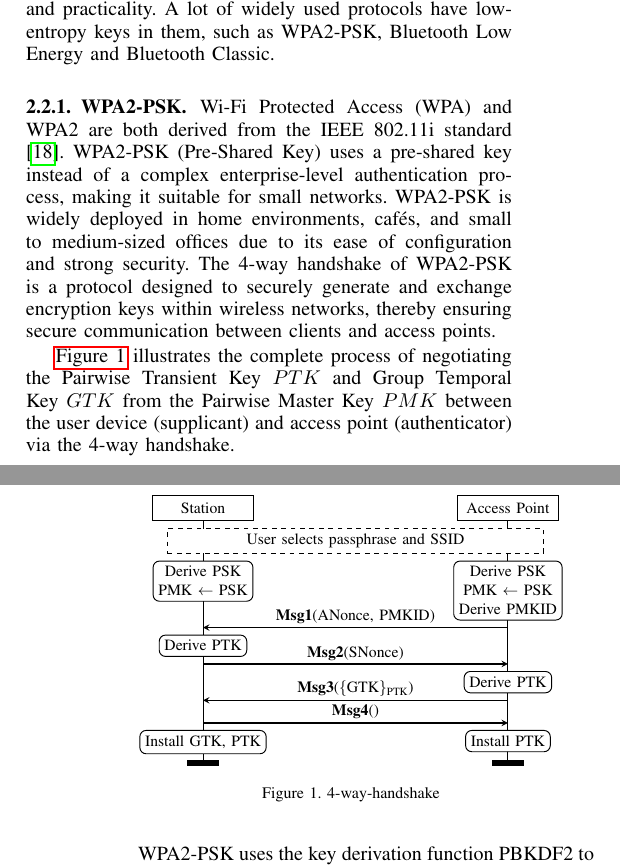
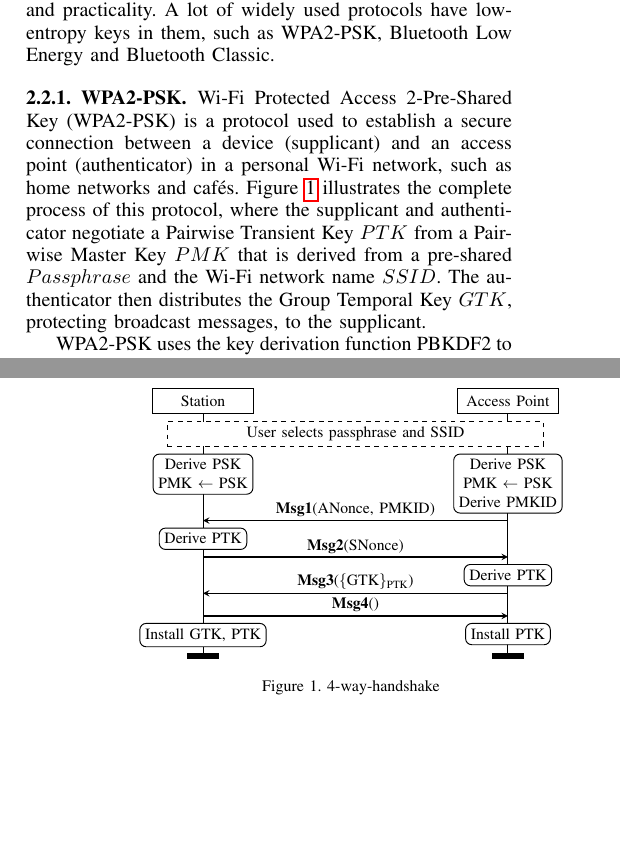
Before and after one commit to OccDeser/ble_nattack_2024_1, a LaTeX paper (main.tex, which reads sections/section2.tex): two parts of the columns of pages 2 and 3 of 15 before the commit and two parts of the columns of pages 2 and 3 of 14 after it, joined at a grey line, cut so that both start at the same text, the shorter picture padded with empty space. Compiled offline with pdfLaTeX.

Commit message:
WPA2-PSK 1

```diff
--- a/sections/section2.tex
+++ b/sections/section2.tex
@@ -41,12 +41,17 @@ A lot of widely used protocols have low-entropy keys in them, such as WPA2-PSK,
 
 \subsubsection{WPA2-PSK}
 % WPA与WPA2源于IEEE 802.11i标准，其中WPA作为过渡性解决方案，旨在修复WEP（Wired Equivalent Privacy）的安全漏洞，而WPA2则完整实现了IEEE 802.11i标准，提供更为完善的安全机制。WPA2-PSK（预共享密钥）是WPA2的一种简化模式，利用预共享密钥代替复杂的企业级认证过程，适用于不需要RADIUS服务器的小型网络。WPA2-PSK广泛应用于家庭、咖啡馆和中小型办公场所，因其配置简便且能够提供较高的安全性。
-Wi-Fi Protected Access (WPA) and WPA2 are both derived from the IEEE 802.11i standard \cite{80211i}.
-WPA2-PSK (Pre-Shared Key) uses a pre-shared key instead of a complex enterprise-level authentication process, making it suitable for small networks.
-WPA2-PSK is widely deployed in home environments, cafés, and small to medium-sized offices due to its ease of configuration and strong security.
+% Wi-Fi Protected Access (WPA) and WPA2 are both derived from the IEEE 802.11i standard \cite{80211i}.
+% WPA2-PSK (Pre-Shared Key) uses a pre-shared key instead of a complex enterprise-level authentication process, making it suitable for small networks.
+% WPA2-PSK is widely deployed in home environments, cafés, and small to medium-sized offices due to its ease of configuration and strong security.
 % WPA2的4-way Handshake是一种用于在无线网络中安全地生成和交换加密密钥的协议过程，确保客户端与接入点之间的通信安全。与企业级WPA2认证机制依赖于802.1X和RADIUS服务器进行动态密钥分配的方式有所不同，在WPA2-PSK（Pre-Shared Key）模式下，4-way Handshake利用预共享密钥进行身份验证，
-The 4-way handshake of WPA2-PSK is a protocol designed to securely generate and exchange encryption keys within wireless networks, thereby ensuring secure communication between clients and access points.
+% The 4-way handshake of WPA2-PSK is a protocol designed to securely generate and exchange encryption keys within wireless networks, thereby ensuring secure communication between clients and access points.
 % In contrast to WPA2-Enterprise, which utilizes 802.1X and RADIUS servers for dynamic key distribution, the WPA2-PSK (Pre-Shared Key) employs a pre-shared key for the purpose of authentication.
+%
+Wi-Fi Protected Access 2-Pre-Shared Key (WPA2-PSK) is a protocol used to establish a secure connection between a device~(supplicant) and an access point~(authenticator) in a personal Wi-Fi network, such as home networks and cafés.
+Figure~\ref{fig:4-way-handshake} illustrates the complete process of this protocol,
+    where the supplicant and authenticator negotiate a Pairwise Transient Key~$PTK$ from a Pairwise Master Key~$PMK$ that is derived from a pre-shared $Passphrase$ and the Wi-Fi network name~$SSID$.
+The authenticator then distributes the Group Temporal Key~$GTK$, protecting broadcast messages, to the supplicant.
 
 \begin{figure}[hbtp]
     \centering
@@ -69,7 +74,6 @@ The 4-way handshake of WPA2-PSK is a protocol designed to securely generate and
 %     PMKID = HMAC-SHA1-128(PSK, "PMK Name" || MAC_authenticator || MAC_supplicant)
 % \]
 % PMKID允许设备在重新连接时迅速完成身份验证。然而，由于PMK（PSK）的强度直接受用户选择的Passphrase决定，如果用户选择了弱Passphrase，攻击者可以通过暴力破解PMKID来获取PSK，从而破坏通信的安全性，这种攻击方式被称为PMKID攻击{cite}。
-\autoref{fig:4-way-handshake} illustrates the complete process of negotiating the Pairwise Transient Key~$PTK$ and Group Temporal Key~$GTK$ from the Pairwise Master Key~$PMK$ between the user device (supplicant) and access point (authenticator) via the 4-way handshake.
 
 WPA2-PSK uses the key derivation function PBKDF2 to generate the Pre-Shared Key~$PSK$ from the $Passphrase$ and Service Set Identification~$SSID$, defined as follows:
 \begin{equation}
```
